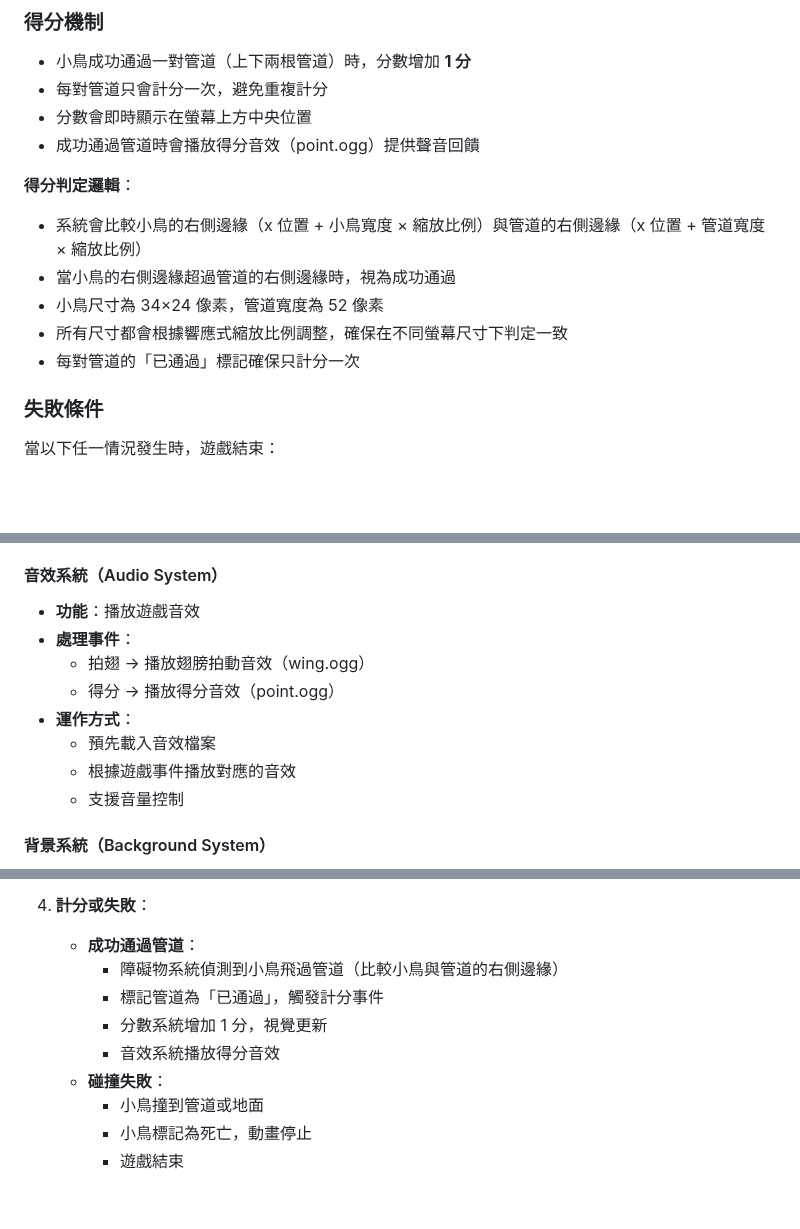
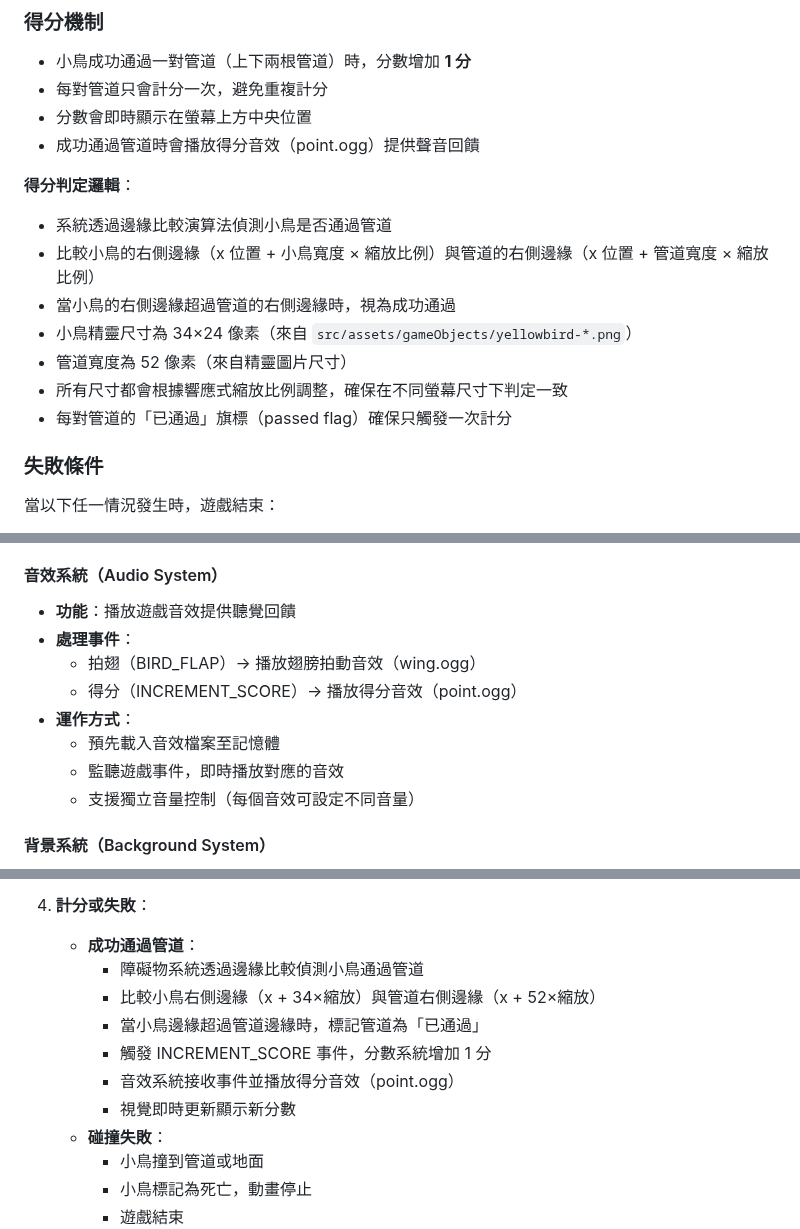
Before and after one commit to elct9620/poc-ai-dev-flappy-bird, a Markdown page: docs/GAME_DESIGN.md, 3 parts joined by grey strips. Drawn GitHub-style; blank space fills up the shorter version.

Commit message:
docs: update GAME_DESIGN.md based on design changes
Co-authored-by: 蒼時弦也 <undefined@users.noreply.github.com>

```diff
--- a/docs/GAME_DESIGN.md
+++ b/docs/GAME_DESIGN.md
@@ -39,11 +39,13 @@ Flappy Bird 是一款簡單的橫向捲軸遊戲，玩家透過點擊或按鍵
 - 成功通過管道時會播放得分音效（point.ogg）提供聲音回饋
 
 **得分判定邏輯**：
-- 系統會比較小鳥的右側邊緣（x 位置 + 小鳥寬度 × 縮放比例）與管道的右側邊緣（x 位置 + 管道寬度 × 縮放比例）
+- 系統透過邊緣比較演算法偵測小鳥是否通過管道
+- 比較小鳥的右側邊緣（x 位置 + 小鳥寬度 × 縮放比例）與管道的右側邊緣（x 位置 + 管道寬度 × 縮放比例）
 - 當小鳥的右側邊緣超過管道的右側邊緣時，視為成功通過
-- 小鳥尺寸為 34×24 像素，管道寬度為 52 像素
+- 小鳥精靈尺寸為 34×24 像素（來自 `src/assets/gameObjects/yellowbird-*.png`）
+- 管道寬度為 52 像素（來自精靈圖片尺寸）
 - 所有尺寸都會根據響應式縮放比例調整，確保在不同螢幕尺寸下判定一致
-- 每對管道的「已通過」標記確保只計分一次
+- 每對管道的「已通過」旗標（passed flag）確保只觸發一次計分
 
 ### 失敗條件
 
@@ -187,14 +189,14 @@ Flappy Bird 是一款簡單的橫向捲軸遊戲，玩家透過點擊或按鍵
 
 #### 音效系統（Audio System）
 
-- **功能**：播放遊戲音效
+- **功能**：播放遊戲音效提供聽覺回饋
 - **處理事件**：
-  - 拍翅 → 播放翅膀拍動音效（wing.ogg）
-  - 得分 → 播放得分音效（point.ogg）
+  - 拍翅（BIRD_FLAP）→ 播放翅膀拍動音效（wing.ogg）
+  - 得分（INCREMENT_SCORE）→ 播放得分音效（point.ogg）
 - **運作方式**：
-  - 預先載入音效檔案
-  - 根據遊戲事件播放對應的音效
-  - 支援音量控制
+  - 預先載入音效檔案至記憶體
+  - 監聽遊戲事件，即時播放對應的音效
+  - 支援獨立音量控制（每個音效可設定不同音量）
 
 #### 背景系統（Background System）
 
@@ -299,10 +301,12 @@ Flappy Bird 是一款簡單的橫向捲軸遊戲，玩家透過點擊或按鍵
 
 4. **計分或失敗**：
    - **成功通過管道**：
-     - 障礙物系統偵測到小鳥飛過管道（比較小鳥與管道的右側邊緣）
-     - 標記管道為「已通過」，觸發計分事件
-     - 分數系統增加 1 分，視覺更新
-     - 音效系統播放得分音效
+     - 障礙物系統透過邊緣比較偵測小鳥通過管道
+     - 比較小鳥右側邊緣（x + 34×縮放）與管道右側邊緣（x + 52×縮放）
+     - 當小鳥邊緣超過管道邊緣時，標記管道為「已通過」
+     - 觸發 INCREMENT_SCORE 事件，分數系統增加 1 分
+     - 音效系統接收事件並播放得分音效（point.ogg）
+     - 視覺即時更新顯示新分數
    - **碰撞失敗**：
      - 小鳥撞到管道或地面
      - 小鳥標記為死亡，動畫停止
```
